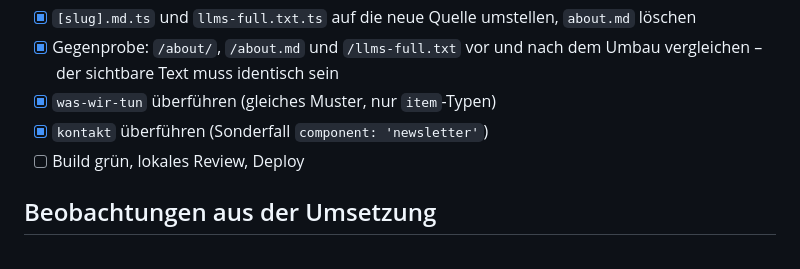
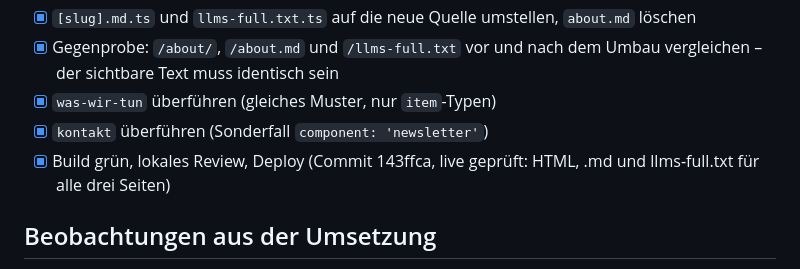
Before and after one commit to jowitte/fumu-ch, a Markdown page: docs/plans/2026-08-19-seiteninhalt-eine-quelle.md, the part around the change. Drawn GitHub-style.

Commit message:
Plan: letzten Schritt abgehakt
Co-Authored-By: Claude Opus 5 (1M context) <noreply@anthropic.com>
Claude-Session: https://claude.ai/code/session_01TGiAQ2fgHdocgt7FPSjZ15

```diff
--- a/docs/plans/2026-08-19-seiteninhalt-eine-quelle.md
+++ b/docs/plans/2026-08-19-seiteninhalt-eine-quelle.md
@@ -73,7 +73,7 @@ Für Frontmatter-Felder, die die Collection heute liefert (`title`, `description
 - [x] Gegenprobe: `/about/`, `/about.md` und `/llms-full.txt` vor und nach dem Umbau vergleichen – der sichtbare Text muss identisch sein
 - [x] `was-wir-tun` überführen (gleiches Muster, nur `item`-Typen)
 - [x] `kontakt` überführen (Sonderfall `component: 'newsletter'`)
-- [ ] Build grün, lokales Review, Deploy
+- [x] Build grün, lokales Review, Deploy (Commit 143ffca, live geprüft: HTML, .md und llms-full.txt für alle drei Seiten)
 
 ## Beobachtungen aus der Umsetzung
 
```
